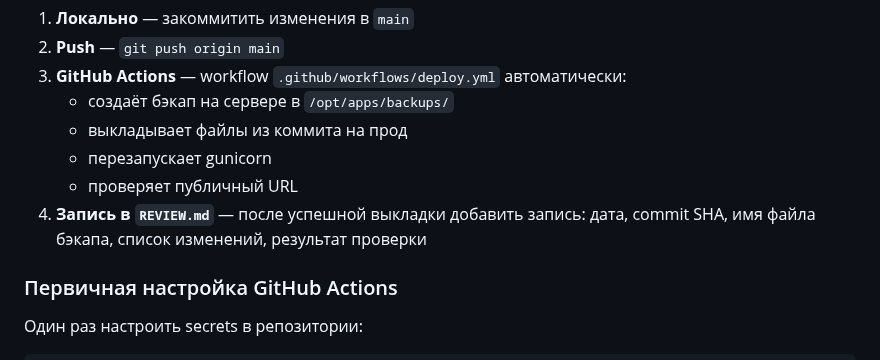
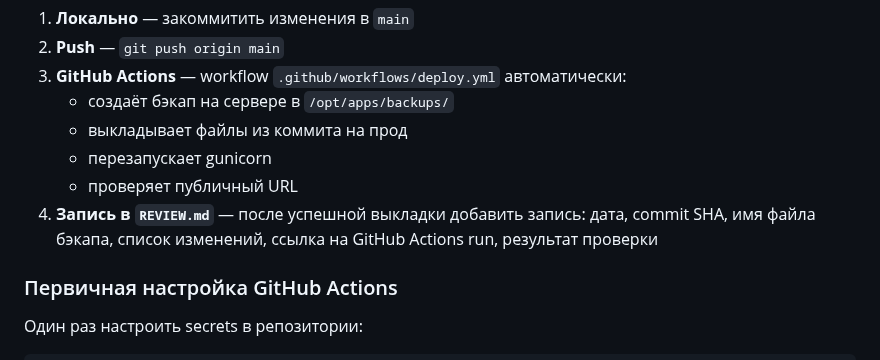
Before and after one commit to skitoand/mmtables, a Markdown page: DEPLOY.md, the part around the change. Rendered like a GitHub page.

```diff
--- a/DEPLOY.md
+++ b/DEPLOY.md
@@ -64,7 +64,7 @@ ssh -oHostKeyAlgorithms=+ssh-rsa \
    - выкладывает файлы из коммита на прод
    - перезапускает gunicorn
    - проверяет публичный URL
-4. **Запись в `REVIEW.md`** — после успешной выкладки добавить запись: дата, commit SHA, имя файла бэкапа, список изменений, результат проверки
+4. **Запись в `REVIEW.md`** — после успешной выкладки добавить запись: дата, commit SHA, имя файла бэкапа, список изменений, ссылка на GitHub Actions run, результат проверки
 
 ### Первичная настройка GitHub Actions
 
```
Also changed, not shown: AGENTS.md (+2 -0 lines), REVIEW.md (+70 -1 lines).
